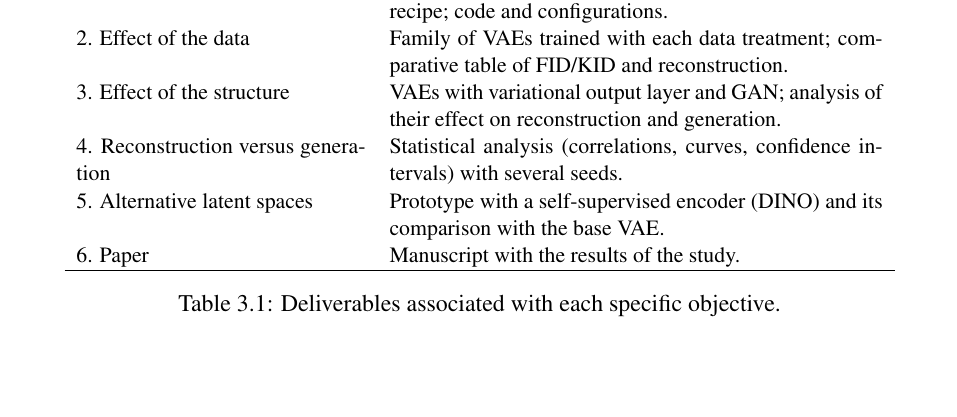
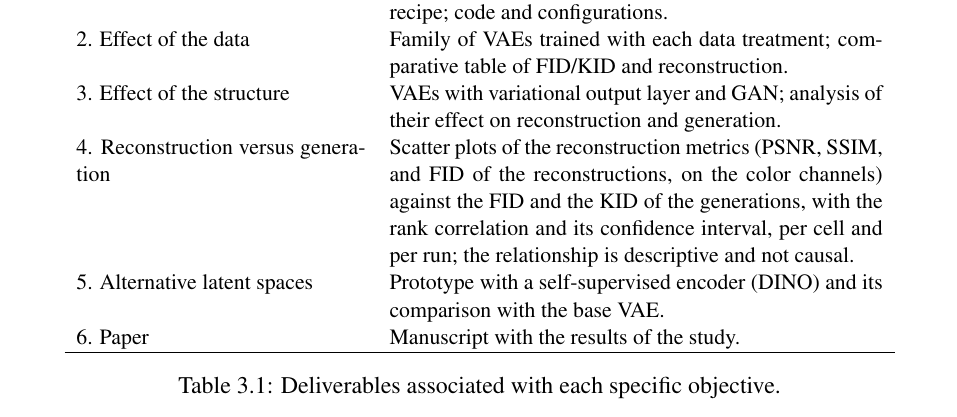
Before and after one commit to OscoCR/VAE_DDPM_FM_Tesis, a LaTeX thesis (General.tex, which reads TFC1/c3.tex): part of page 30 of 65, cut so that both start at the same text, the shorter picture padded with empty space. Compiled offline with pdfLaTeX.

Commit message:
Update c3.tex

```diff
--- a/TFC1/c3.tex
+++ b/TFC1/c3.tex
@@ -63,7 +63,7 @@ To experimentally evaluate the effect of varying the training data and the struc
 1. Reproducible baseline & Audit report of the pipeline and of the corrected training recipe; code and configurations. \\
 2. Effect of the data & Family of VAEs trained with each data treatment; comparative table of FID/KID and reconstruction. \\
 3. Effect of the structure & VAEs with variational output layer and GAN; analysis of their effect on reconstruction and generation. \\
-4. Reconstruction versus generation & Statistical analysis (correlations, curves, confidence intervals) with several seeds. \\
+4. Reconstruction versus generation & Scatter plots of the reconstruction metrics (PSNR, SSIM, and FID of the reconstructions, on the color channels) against the FID and the KID of the generations, with the rank correlation and its confidence interval, per cell and per run; the relationship is descriptive and not causal. \\
 5. Alternative latent spaces & Prototype with a self-supervised encoder (DINO) and its comparison with the base VAE. \\
 6. Paper & Manuscript with the results of the study. \\
 \hline
```
